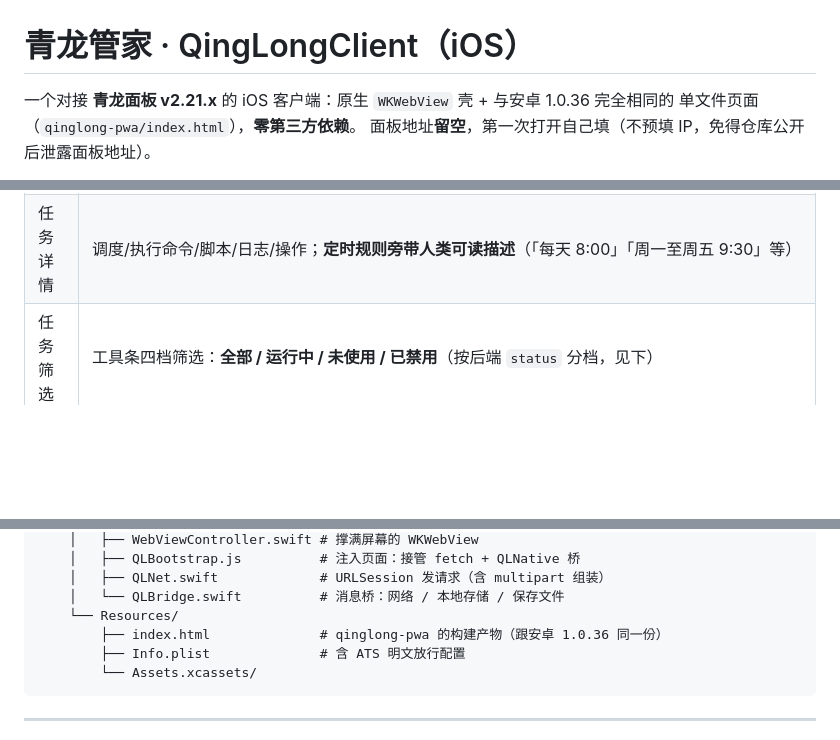
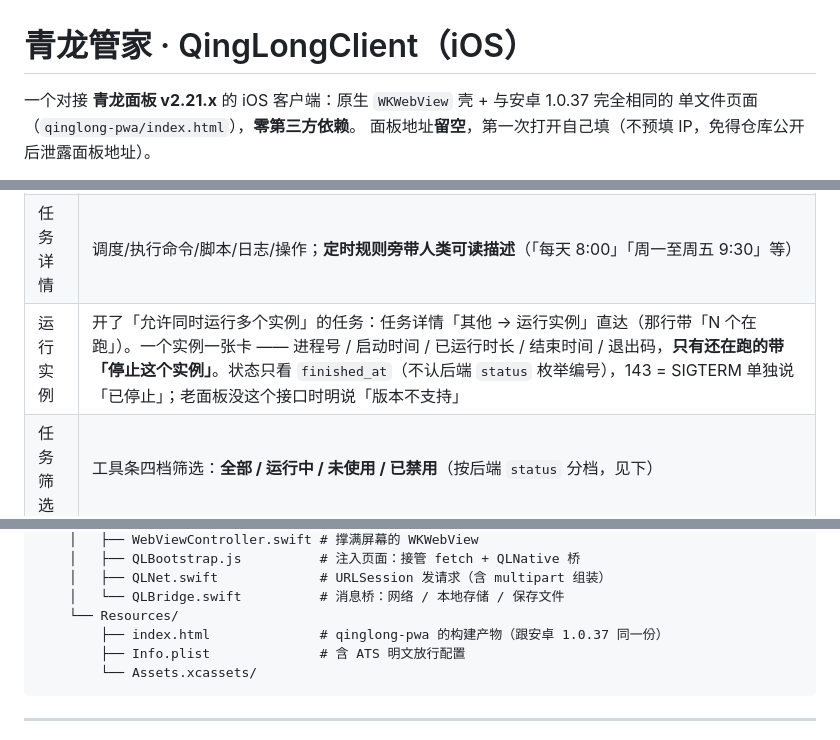
Before and after one commit to z228908134/qinglong-ios, a Markdown page: README.md, 3 parts joined by grey strips. Drawn GitHub-style; blank space fills up the shorter version.

````diff
--- a/README.md
+++ b/README.md
@@ -1,6 +1,6 @@
 # 青龙管家 · QingLongClient（iOS）
 
-一个对接 **青龙面板 v2.21.x** 的 iOS 客户端：原生 `WKWebView` 壳 + 与安卓 1.0.36 完全相同的
+一个对接 **青龙面板 v2.21.x** 的 iOS 客户端：原生 `WKWebView` 壳 + 与安卓 1.0.37 完全相同的
 单文件页面（`qinglong-pwa/index.html`），**零第三方依赖**。
 面板地址**留空**，第一次打开自己填（不预填 IP，免得仓库公开后泄露面板地址）。
 
@@ -19,6 +19,7 @@
 | 主页概览 | 面板 / 任务 / 运行时三张卡 + 今日成功·失败六格 + **近 7 / 30 日趋势图**（可切换，点柱子看当天成功/失败明细）；「N 个任务正在执行」整段可点，直达任务页「运行中」筛选 |
 | 任务列表 | 分页加载、下拉刷新、服务端搜索（名称/命令/标签）；置顶标记、状态徽标、标签、上次执行时间；**下次时间带今天/明天前缀**（去秒数，跟「上次」风格统一）；**搜索结果可逐个跳转**（↑ n/N ↓，命中项套黄边） |
 | 任务详情 | 调度/执行命令/脚本/日志/操作；**定时规则旁带人类可读描述**（「每天 8:00」「周一至周五 9:30」等） |
+| 运行实例 | 开了「允许同时运行多个实例」的任务：任务详情「其他 → 运行实例」直达（那行带「N 个在跑」）。一个实例一张卡 —— 进程号 / 启动时间 / 已运行时长 / 结束时间 / 退出码，**只有还在跑的带「停止这个实例」**。状态只看 `finished_at`（不认后端 `status` 枚举编号），143 = SIGTERM 单独说「已停止」；老面板没这个接口时明说「版本不支持」 |
 | 任务筛选 | 工具条四档筛选：**全部 / 运行中 / 未使用 / 已禁用**（按后端 `status` 分档，见下） |
 | 定时视图 | 任务页顶部一排 tab，对应面板的「定时视图」—— **是保存好的筛选条件，不是时间轴**。切 tab 就把该视图的 `filters` / `sorts` / `filterRelation` 整个透传成 `queryString` 重新查任务。只做切换，创建/编辑去面板网页版；接口拉不到（老面板没这个接口）时整条 tab 栏自动隐藏，任务页照常可用 |
 | 任务批量 | 「编辑」进多选模式：全选、批量运行/停止/启用/禁用/删除（删除有二次确认），编辑时底栏自动让位 |
@@ -75,7 +76,7 @@ qinglong-ios/
     │   ├── QLNet.swift             # URLSession 发请求（含 multipart 组装）
     │   └── QLBridge.swift          # 消息桥：网络 / 本地存储 / 保存文件
     └── Resources/
-        ├── index.html              # qinglong-pwa 的构建产物（跟安卓 1.0.36 同一份）
+        ├── index.html              # qinglong-pwa 的构建产物（跟安卓 1.0.37 同一份）
         ├── Info.plist              # 含 ATS 明文放行配置
         └── Assets.xcassets/
 ```
````
Also changed, not shown: BUILD-IPA.md (+55 -23 lines).
